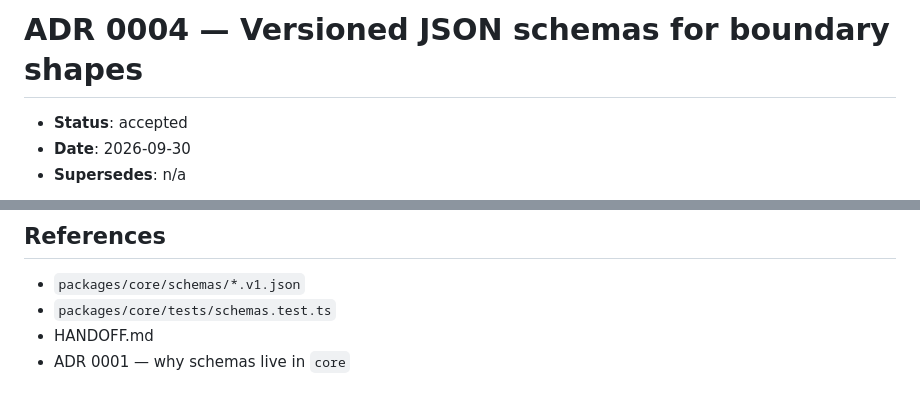
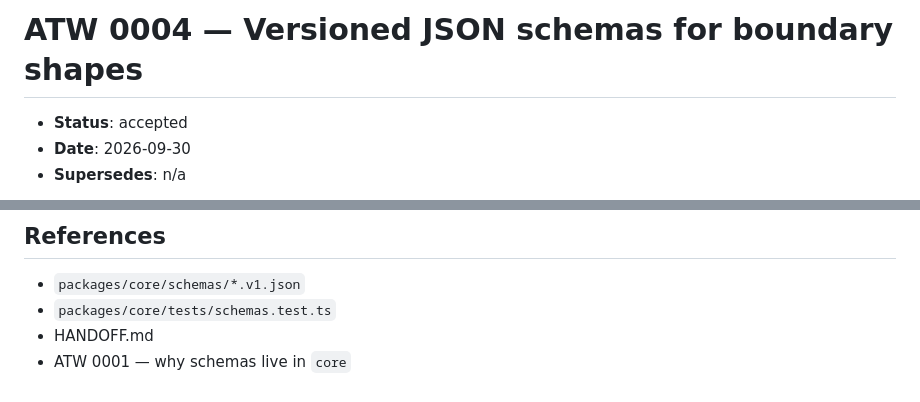
Before and after one commit to skye-cyber/ATW, a Markdown page: packages/docs/0004-schema-versioning.md, 2 parts joined by grey strips. Drawn GitHub-style.

```diff
--- a/packages/docs/0004-schema-versioning.md
+++ b/packages/docs/0004-schema-versioning.md
@@ -1,4 +1,4 @@
-# ADR 0004 — Versioned JSON schemas for boundary shapes
+# ATW 0004 — Versioned JSON schemas for boundary shapes
 
 - **Status**: accepted
 - **Date**: 2026-09-30
@@ -89,4 +89,4 @@ Rules:
 - `packages/core/schemas/*.v1.json`
 - `packages/core/tests/schemas.test.ts`
 - HANDOFF.md
-- ADR 0001 — why schemas live in `core`
+- ATW 0001 — why schemas live in `core`
```
Also changed, not shown: README.md (+3 -0 lines), packages/docs/TAILWIND-CONTRACT.md (+1 -1 lines), packages/docs/previewLight.png (added), 1 other file.
